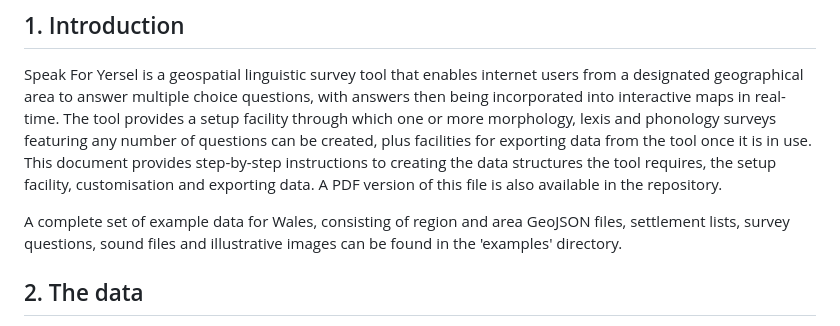
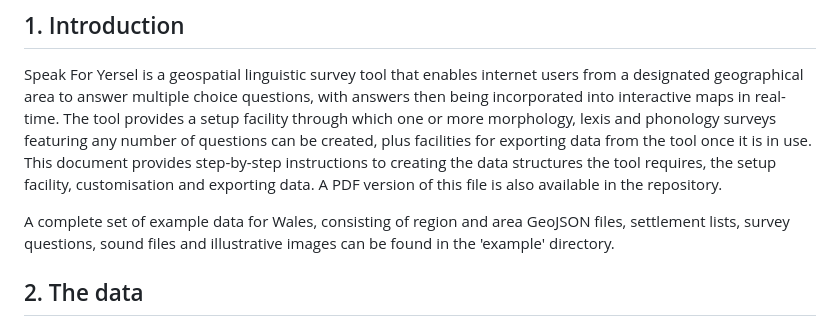
Before and after one commit to baitken/sfy, a Markdown page: README.md, the part around the change. GitHub-like rendering.

```diff
--- a/README.md
+++ b/README.md
@@ -4,7 +4,7 @@
 
 Speak For Yersel is a geospatial linguistic survey tool that enables internet users from a designated geographical area to answer multiple choice questions, with answers then being incorporated into interactive maps in real-time.  The tool provides a setup facility through which one or more morphology, lexis and phonology surveys featuring any number of questions can be created, plus facilities for exporting data from the tool once it is in use.  This document provides step-by-step instructions to creating the data structures the tool requires, the setup facility, customisation and exporting data. A PDF version of this file is also available in the repository.
 
-A complete set of example data for Wales, consisting of region and area GeoJSON files, settlement lists, survey questions, sound files and illustrative images can be found in the 'examples' directory.
+A complete set of example data for Wales, consisting of region and area GeoJSON files, settlement lists, survey questions, sound files and illustrative images can be found in the 'example' directory.
 
 ## 2\. The data
 
```
